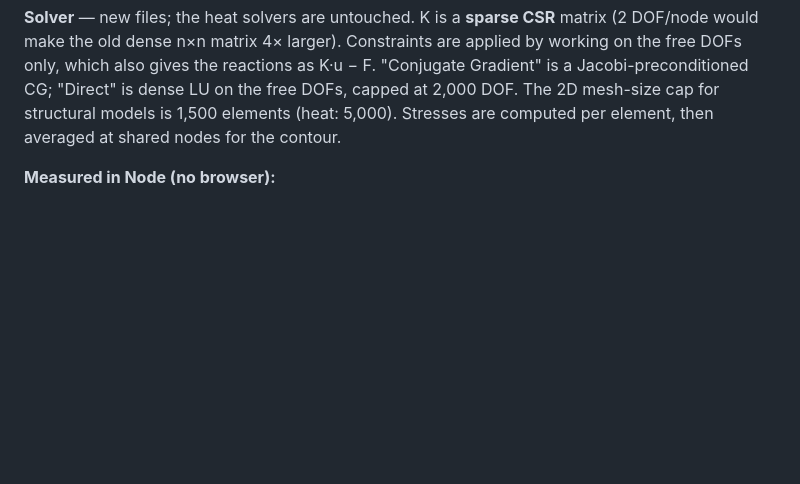
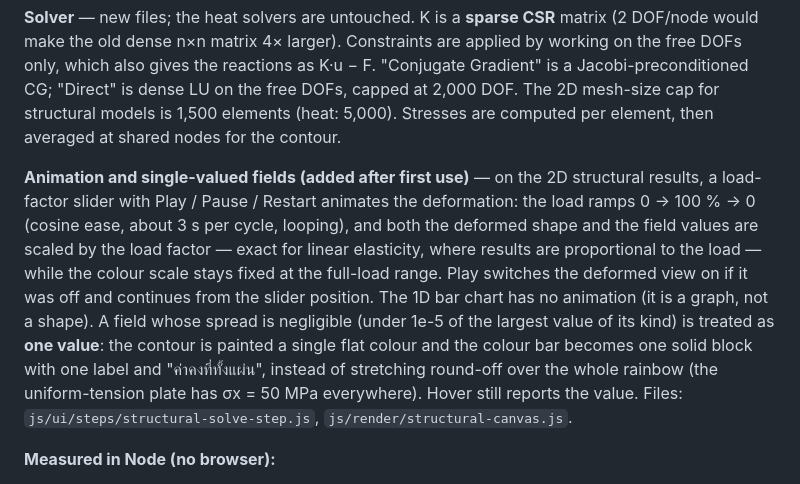
Before and after one commit to Sup-1996/FEMFEd, a Markdown page: README.md, the part around the change. Rendered like a GitHub page; blank space fills up the shorter version.

```diff
--- a/README.md
+++ b/README.md
@@ -67,6 +67,23 @@ CG; "Direct" is dense LU on the free DOFs, capped at 2,000 DOF. The 2D
 mesh-size cap for structural models is 1,500 elements (heat: 5,000).
 Stresses are computed per element, then averaged at shared nodes for the
 contour.
+
+**Animation and single-valued fields (added after first use)** — on the
+2D structural results, a load-factor slider with Play / Pause / Restart
+animates the deformation: the load ramps 0 → 100 % → 0 (cosine ease,
+about 3 s per cycle, looping), and both the deformed shape and the
+field values are scaled by the load factor — exact for linear elasticity,
+where results are proportional to the load — while the colour scale
+stays fixed at the full-load range. Play switches the deformed view on
+if it was off and continues from the slider position. The 1D bar chart
+has no animation (it is a graph, not a shape).
+A field whose spread is negligible (under 1e-5 of the largest value of
+its kind) is treated as **one value**: the contour is painted a single
+flat colour and the colour bar becomes one solid block with one label
+and "ค่าคงที่ทั้งแผ่น", instead of stretching round-off over the whole
+rainbow (the uniform-tension plate has σx = 50 MPa everywhere). Hover
+still reports the value. Files: `js/ui/steps/structural-solve-step.js`,
+`js/render/structural-canvas.js`.
 
 **Measured in Node (no browser):**
 - Bar, linear and quadratic, CG and Direct: tip displacement PL/(EA) to
```
